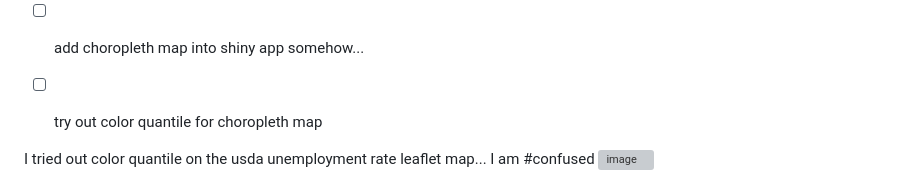
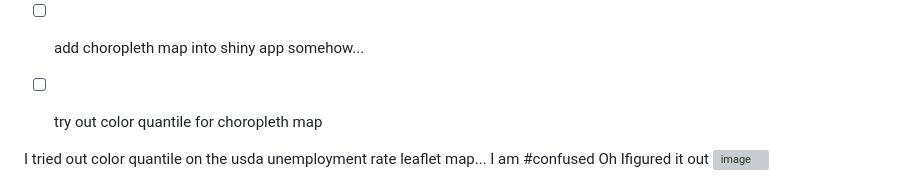
Before and after one commit to emilylucindakurtz/CulturalInstitutionsSRP2026, a Markdown page: ekretsch/ekretsch_notes.md, the part around one of its changes. Drawn GitHub-style; grey boxes are pictures that could not be loaded.

```diff
--- a/ekretsch/ekretsch_notes.md
+++ b/ekretsch/ekretsch_notes.md
@@ -13,4 +13,5 @@
 
 I tried out color quantile on the usda unemployment rate leaflet map...
 I am #confused
+Oh Ifigured it out
 <img width="838" height="528" alt="image" src="https://github.com/user-attachments/assets/365c21b9-4c8f-4b75-bec4-7c9ee6eb5595" />
```
Also changed, not shown: other parts of ekretsch/ekretsch_notes.md (+4 -0 lines).
